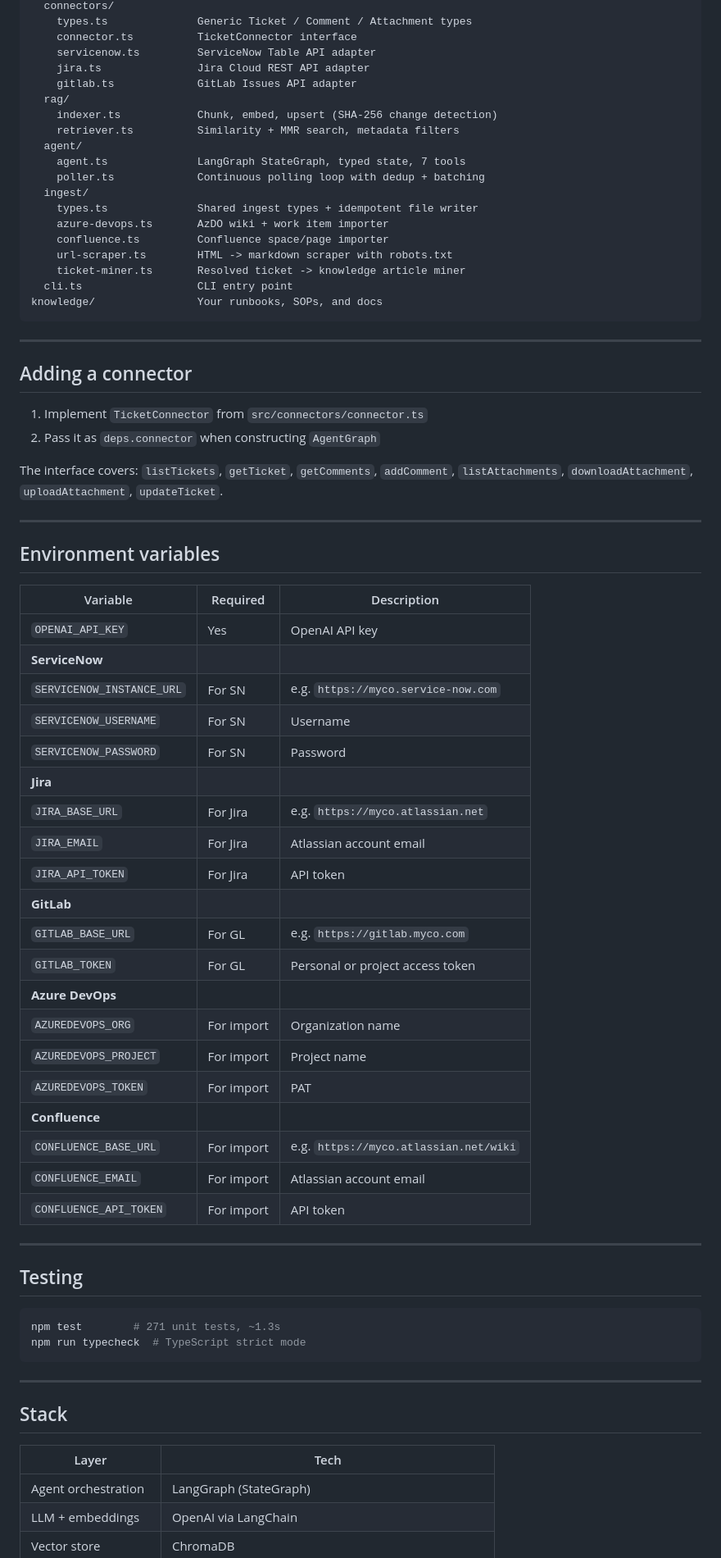
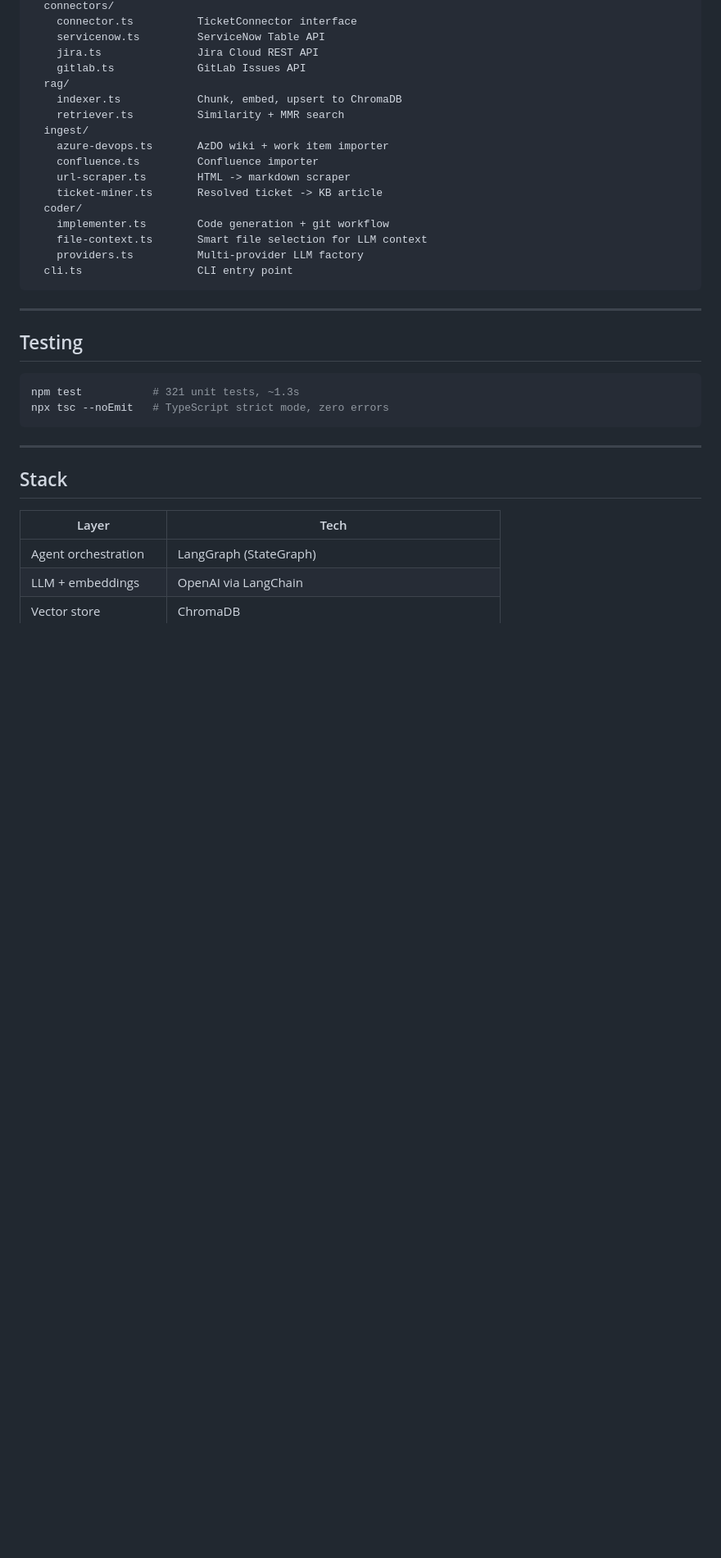
Before and after one commit to ellistev/tierzero, a Markdown page: README.md, the part around one of its changes. Shown at 82% size. Rendered like a GitHub page; blank space fills up the shorter version.

````diff
--- a/README.md
+++ b/README.md
@@ -222,68 +283,30 @@ src/
   connectors/
-    types.ts              Generic Ticket / Comment / Attachment types
     connector.ts          TicketConnector interface
-    servicenow.ts         ServiceNow Table API adapter
-    jira.ts               Jira Cloud REST API adapter
-    gitlab.ts             GitLab Issues API adapter
+    servicenow.ts         ServiceNow Table API
+    jira.ts               Jira Cloud REST API
+    gitlab.ts             GitLab Issues API
   rag/
-    indexer.ts            Chunk, embed, upsert (SHA-256 change detection)
-    retriever.ts          Similarity + MMR search, metadata filters
-  agent/
-    agent.ts              LangGraph StateGraph, typed state, 7 tools
-    poller.ts             Continuous polling loop with dedup + batching
+    indexer.ts            Chunk, embed, upsert to ChromaDB
+    retriever.ts          Similarity + MMR search
   ingest/
-    types.ts              Shared ingest types + idempotent file writer
     azure-devops.ts       AzDO wiki + work item importer
-    confluence.ts         Confluence space/page importer
-    url-scraper.ts        HTML -> markdown scraper with robots.txt
-    ticket-miner.ts       Resolved ticket -> knowledge article miner
+    confluence.ts         Confluence importer
+    url-scraper.ts        HTML -> markdown scraper
+    ticket-miner.ts       Resolved ticket -> KB article
+  coder/
+    implementer.ts        Code generation + git workflow
+    file-context.ts       Smart file selection for LLM context
+    providers.ts          Multi-provider LLM factory
   cli.ts                  CLI entry point
-knowledge/                Your runbooks, SOPs, and docs
 ```
-
----
-
-## Adding a connector
-
-1. Implement `TicketConnector` from `src/connectors/connector.ts`
-2. Pass it as `deps.connector` when constructing `AgentGraph`
-
-The interface covers: `listTickets`, `getTicket`, `getComments`, `addComment`, `listAttachments`, `downloadAttachment`, `uploadAttachment`, `updateTicket`.
-
----
-
-## Environment variables
-
-| Variable | Required | Description |
-|---|---|---|
-| `OPENAI_API_KEY` | Yes | OpenAI API key |
-| **ServiceNow** | | |
-| `SERVICENOW_INSTANCE_URL` | For SN | e.g. `https://myco.service-now.com` |
-| `SERVICENOW_USERNAME` | For SN | Username |
-| `SERVICENOW_PASSWORD` | For SN | Password |
-| **Jira** | | |
-| `JIRA_BASE_URL` | For Jira | e.g. `https://myco.atlassian.net` |
-| `JIRA_EMAIL` | For Jira | Atlassian account email |
-| `JIRA_API_TOKEN` | For Jira | API token |
-| **GitLab** | | |
-| `GITLAB_BASE_URL` | For GL | e.g. `https://gitlab.myco.com` |
-| `GITLAB_TOKEN` | For GL | Personal or project access token |
-| **Azure DevOps** | | |
-| `AZUREDEVOPS_ORG` | For import | Organization name |
-| `AZUREDEVOPS_PROJECT` | For import | Project name |
-| `AZUREDEVOPS_TOKEN` | For import | PAT |
-| **Confluence** | | |
-| `CONFLUENCE_BASE_URL` | For import | e.g. `https://myco.atlassian.net/wiki` |
-| `CONFLUENCE_EMAIL` | For import | Atlassian account email |
-| `CONFLUENCE_API_TOKEN` | For import | API token |
 
 ---
 
 ## Testing
 
 ```bash
-npm test        # 271 unit tests, ~1.3s
-npm run typecheck  # TypeScript strict mode
+npm test           # 321 unit tests, ~1.3s
+npx tsc --noEmit   # TypeScript strict mode, zero errors
 ```
 
 ---
````
Also changed, not shown: other parts of README.md (+144 -83 lines).
